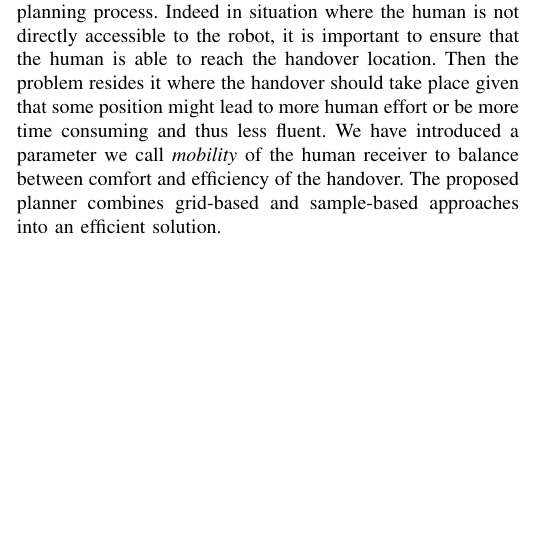
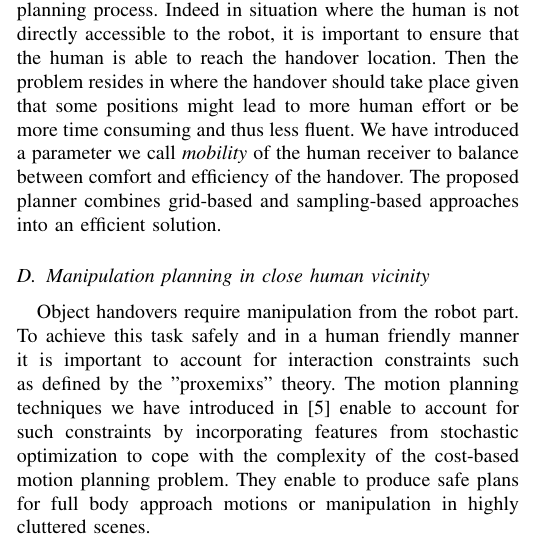
Before and after one commit to severin-lemaignan/hri2013-bringmethetape-video, a LaTeX paper (hri101-gharbi.tex): part of one column of page 1 of 2, cut so that both start at the same text, the shorter picture padded with empty space. Compiled offline with pdfLaTeX.

Commit message:
Add hadover task

```diff
--- a/hri101-gharbi.tex
+++ b/hri101-gharbi.tex
@@ -90,8 +90,12 @@ the grounding process.
 
 \subsection{Human-aware motion planning for hand-over}
 
-The handover planning problem as formalized in \cite{Mainprice:12} demonstrates the necessity to account for the human motion in the planning process. Indeed in situation where the human is not directly accessible to the robot, it is important to ensure that the human is able to reach the handover location. Then the problem resides it where the handover should take place given that some position might lead to more human effort or be more time consuming and thus less fluent. We have introduced a parameter we call \textit{mobility} of the human receiver to balance between comfort and efficiency of the handover. The proposed planner combines grid-based and sample-based approaches into an efficient solution.
+The handover planning problem as formalized in \cite{Mainprice:12} demonstrates the necessity to account for the human motion in the planning process. Indeed in situation where the human is not directly accessible to the robot, it is important to ensure that the human is able to reach the handover location. Then the problem resides in where the handover should take place given that some positions might lead to more human effort or be more time consuming and thus less fluent. We have introduced a parameter we call \textit{mobility} of the human receiver to balance between comfort and efficiency of the handover. The proposed planner combines grid-based and sampling-based approaches into an efficient solution.
 %\subsection{Human-aware trajectory planning for hand-over}
+
+\subsection{Manipulation planning in close human vicinity}
+
+Object handovers require manipulation from the robot part. To achieve this task safely and in a human friendly manner it is important to account for interaction constraints such as defined by the "proxemixs" theory. The motion planning techniques we have introduced in \cite{Mainprice:11}  enable to account for such constraints by incorporating features from stochastic optimization to cope with the complexity of the cost-based motion planning problem. They enable to produce safe plans for full body approach motions or manipulation in highly cluttered scenes.
 
 \section*{Acknowledgment}
 
```
